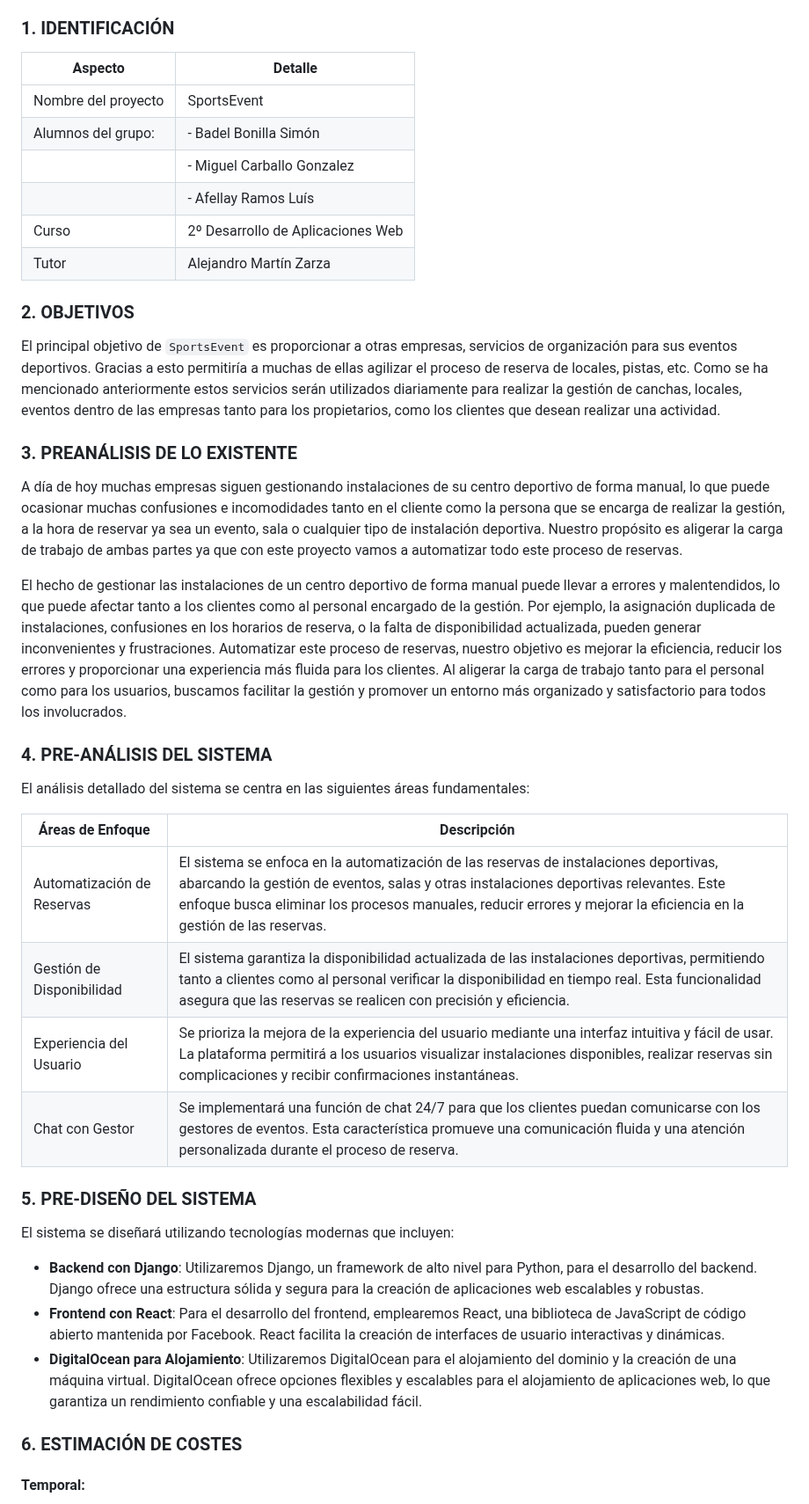
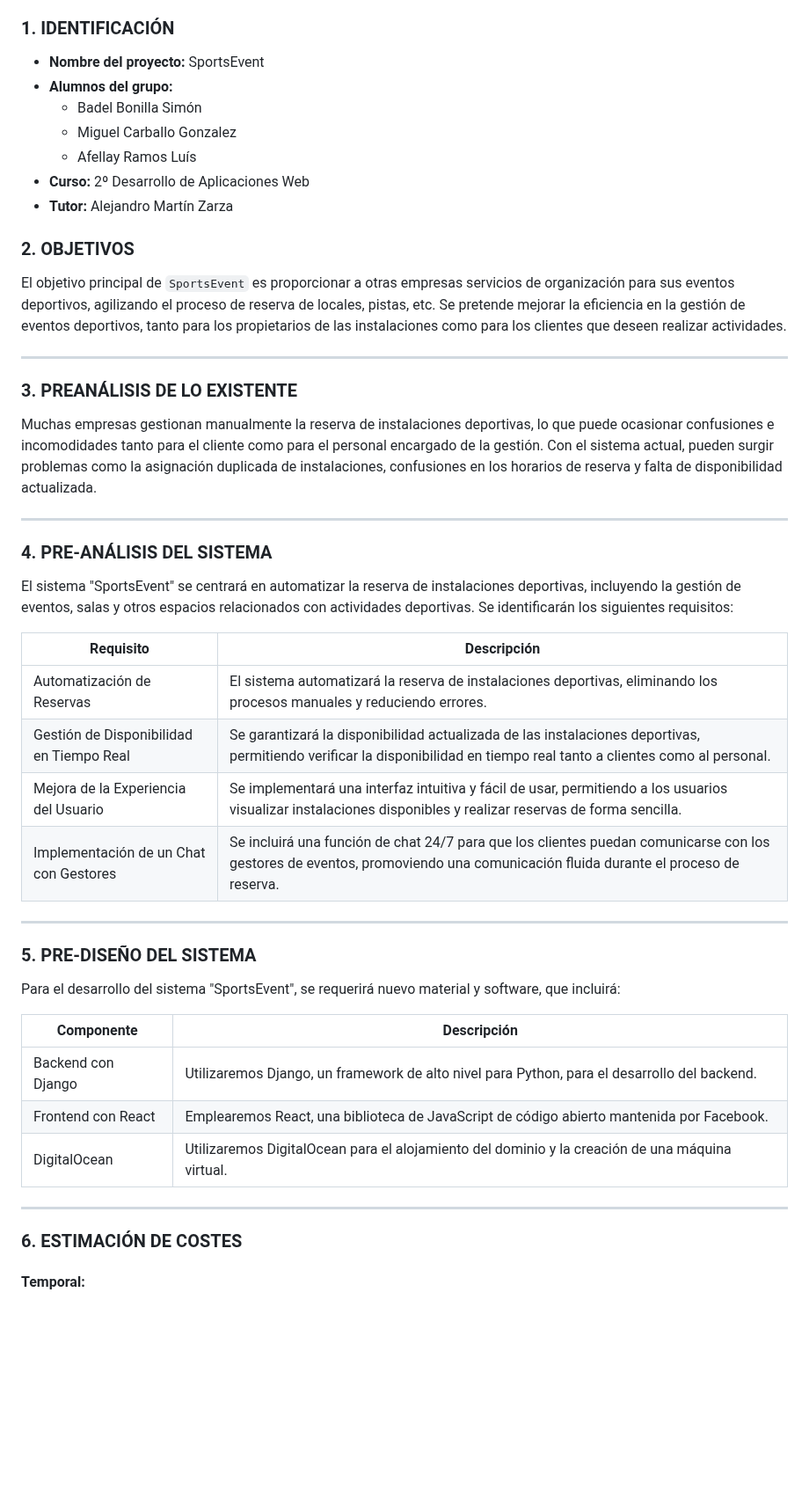
Before and after one commit to yhorm4884/Olimpus, a Markdown page: README.md, the part around the change. Shown at 88% size. Drawn GitHub-style; blank space fills up the shorter version.

Commit message:
update datos alumnos

```diff
--- a/README.md
+++ b/README.md
@@ -19,44 +19,50 @@
 
 ### 1. IDENTIFICACIÓN <a name="id1"></a>
 
-| Aspecto              | Detalle                         |
-|----------------------|---------------------------------|
-| Nombre del proyecto  | SportsEvent                     |
-| Alumnos del grupo:   | - Badel Bonilla Simón          |
-|                      | - Miguel Carballo Gonzalez      |
-|                      | - Afellay Ramos Luís            |
-| Curso                | 2º Desarrollo de Aplicaciones Web |
-| Tutor                | Alejandro Martín Zarza          |
++ **Nombre del proyecto:** SportsEvent
++ **Alumnos del grupo:**
+    - Badel Bonilla Simón
+    - Miguel Carballo Gonzalez
+    - Afellay Ramos Luís
++ **Curso:** 2º Desarrollo de Aplicaciones Web
++ **Tutor:** Alejandro Martín Zarza
 
 ### 2. OBJETIVOS <a name="id2"></a>
 
-El principal objetivo de `SportsEvent` es proporcionar a otras empresas, servicios de organización para sus eventos deportivos. Gracias a esto permitiría a muchas de ellas agilizar el proceso de reserva de locales, pistas, etc. Como se ha mencionado anteriormente estos servicios serán utilizados diariamente para realizar la gestión de canchas, locales, eventos dentro de las empresas tanto para los propietarios, como los clientes que desean realizar una actividad.
+El objetivo principal de `SportsEvent` es proporcionar a otras empresas servicios de organización para sus eventos deportivos, agilizando el proceso de reserva de locales, pistas, etc. Se pretende mejorar la eficiencia en la gestión de eventos deportivos, tanto para los propietarios de las instalaciones como para los clientes que deseen realizar actividades.
+
+---
 
 ### 3. PREANÁLISIS DE LO EXISTENTE <a name="id3"></a>
 
-A día de hoy muchas empresas siguen gestionando instalaciones de su centro deportivo de forma manual, lo que puede ocasionar muchas confusiones e incomodidades tanto en el cliente como la persona que se encarga de realizar la gestión, a la hora de reservar ya sea un evento, sala o cualquier tipo de instalación deportiva. Nuestro propósito es aligerar la carga de trabajo de ambas partes ya que con este proyecto vamos a automatizar todo este proceso de reservas.
+Muchas empresas gestionan manualmente la reserva de instalaciones deportivas, lo que puede ocasionar confusiones e incomodidades tanto para el cliente como para el personal encargado de la gestión. Con el sistema actual, pueden surgir problemas como la asignación duplicada de instalaciones, confusiones en los horarios de reserva y falta de disponibilidad actualizada.
 
-El hecho de gestionar las instalaciones de un centro deportivo de forma manual puede llevar a errores y malentendidos, lo que puede afectar tanto a los clientes como al personal encargado de la gestión. Por ejemplo, la asignación duplicada de instalaciones, confusiones en los horarios de reserva, o la falta de disponibilidad actualizada, pueden generar inconvenientes y frustraciones. Automatizar este proceso de reservas, nuestro objetivo es mejorar la eficiencia, reducir los errores y proporcionar una experiencia más fluida para los clientes. Al aligerar la carga de trabajo tanto para el personal como para los usuarios, buscamos facilitar la gestión y promover un entorno más organizado y satisfactorio para todos los involucrados.
+---
 
 ### 4. PRE-ANÁLISIS DEL SISTEMA <a name="id4"></a>
 
-El análisis detallado del sistema se centra en las siguientes áreas fundamentales:
+El sistema "SportsEvent" se centrará en automatizar la reserva de instalaciones deportivas, incluyendo la gestión de eventos, salas y otros espacios relacionados con actividades deportivas. Se identificarán los siguientes requisitos:
 
-| Áreas de Enfoque        | Descripción                                                                                     |
-|-------------------------|-------------------------------------------------------------------------------------------------|
-| Automatización de Reservas | El sistema se enfoca en la automatización de las reservas de instalaciones deportivas, abarcando la gestión de eventos, salas y otras instalaciones deportivas relevantes. Este enfoque busca eliminar los procesos manuales, reducir errores y mejorar la eficiencia en la gestión de las reservas. |
-| Gestión de Disponibilidad | El sistema garantiza la disponibilidad actualizada de las instalaciones deportivas, permitiendo tanto a clientes como al personal verificar la disponibilidad en tiempo real. Esta funcionalidad asegura que las reservas se realicen con precisión y eficiencia. |
-| Experiencia del Usuario | Se prioriza la mejora de la experiencia del usuario mediante una interfaz intuitiva y fácil de usar. La plataforma permitirá a los usuarios visualizar instalaciones disponibles, realizar reservas sin complicaciones y recibir confirmaciones instantáneas. |
-| Chat con Gestor        | Se implementará una función de chat 24/7 para que los clientes puedan comunicarse con los gestores de eventos. Esta característica promueve una comunicación fluida y una atención personalizada durante el proceso de reserva. |
+| Requisito                                     | Descripción                                                                                                                                                                           |
+|-----------------------------------------------|----------------------------------------------------------------------------------------------------------------------------------------------------------------------------------------|
+| Automatización de Reservas                    | El sistema automatizará la reserva de instalaciones deportivas, eliminando los procesos manuales y reduciendo errores.                                                                 |
+| Gestión de Disponibilidad en Tiempo Real      | Se garantizará la disponibilidad actualizada de las instalaciones deportivas, permitiendo verificar la disponibilidad en tiempo real tanto a clientes como al personal.            |
+| Mejora de la Experiencia del Usuario          | Se implementará una interfaz intuitiva y fácil de usar, permitiendo a los usuarios visualizar instalaciones disponibles y realizar reservas de forma sencilla.                      |
+| Implementación de un Chat con Gestores       | Se incluirá una función de chat 24/7 para que los clientes puedan comunicarse con los gestores de eventos, promoviendo una comunicación fluida durante el proceso de reserva.      |
+
+---
 
 ### 5. PRE-DISEÑO DEL SISTEMA <a name="id5"></a>
 
-El sistema se diseñará utilizando tecnologías modernas que incluyen:
+Para el desarrollo del sistema "SportsEvent", se requerirá nuevo material y software, que incluirá:
 
-- **Backend con Django**: Utilizaremos Django, un framework de alto nivel para Python, para el desarrollo del backend. Django ofrece una estructura sólida y segura para la creación de aplicaciones web escalables y robustas.
-- **Frontend con React**: Para el desarrollo del frontend, emplearemos React, una biblioteca de JavaScript de código abierto mantenida por Facebook. React facilita la creación de interfaces de usuario interactivas y dinámicas.
-- **DigitalOcean para Alojamiento**: Utilizaremos DigitalOcean para el alojamiento del dominio y la creación de una máquina virtual. DigitalOcean ofrece opciones flexibles y escalables para el alojamiento de aplicaciones web, lo que garantiza un rendimiento confiable y una escalabilidad fácil.
+| Componente         | Descripción                                                                                       |
+|--------------------|---------------------------------------------------------------------------------------------------|
+| Backend con Django | Utilizaremos Django, un framework de alto nivel para Python, para el desarrollo del backend.    |
+| Frontend con React | Emplearemos React, una biblioteca de JavaScript de código abierto mantenida por Facebook.        |
+| DigitalOcean       | Utilizaremos DigitalOcean para el alojamiento del dominio y la creación de una máquina virtual.  |
 
+---
 ### 6. ESTIMACIÓN DE COSTES <a name="id6"></a>
 
 #### Temporal:
```
